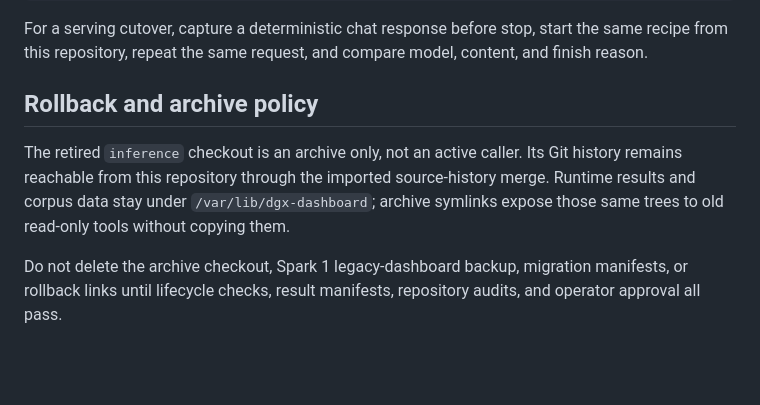
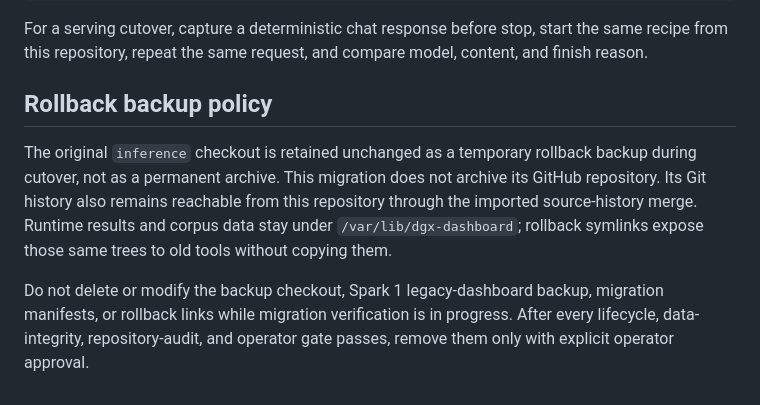
Before and after one commit to jj-link/DGX-Dashboard, a Markdown page: README.md, the part around the change. Rendered like a GitHub page; blank space fills up the shorter version.

Commit message:
Clarify temporary rollback backup policy

```diff
--- a/README.md
+++ b/README.md
@@ -203,8 +203,8 @@ curl --fail http://<target-endpoint>/v1/models
 
 For a serving cutover, capture a deterministic chat response before stop, start the same recipe from this repository, repeat the same request, and compare model, content, and finish reason.
 
-## Rollback and archive policy
+## Rollback backup policy
 
-The retired `inference` checkout is an archive only, not an active caller. Its Git history remains reachable from this repository through the imported source-history merge. Runtime results and corpus data stay under `/var/lib/dgx-dashboard`; archive symlinks expose those same trees to old read-only tools without copying them.
+The original `inference` checkout is retained unchanged as a temporary rollback backup during cutover, not as a permanent archive. This migration does not archive its GitHub repository. Its Git history also remains reachable from this repository through the imported source-history merge. Runtime results and corpus data stay under `/var/lib/dgx-dashboard`; rollback symlinks expose those same trees to old tools without copying them.
 
-Do not delete the archive checkout, Spark 1 legacy-dashboard backup, migration manifests, or rollback links until lifecycle checks, result manifests, repository audits, and operator approval all pass.
+Do not delete or modify the backup checkout, Spark 1 legacy-dashboard backup, migration manifests, or rollback links while migration verification is in progress. After every lifecycle, data-integrity, repository-audit, and operator gate passes, remove them only with explicit operator approval.
```
